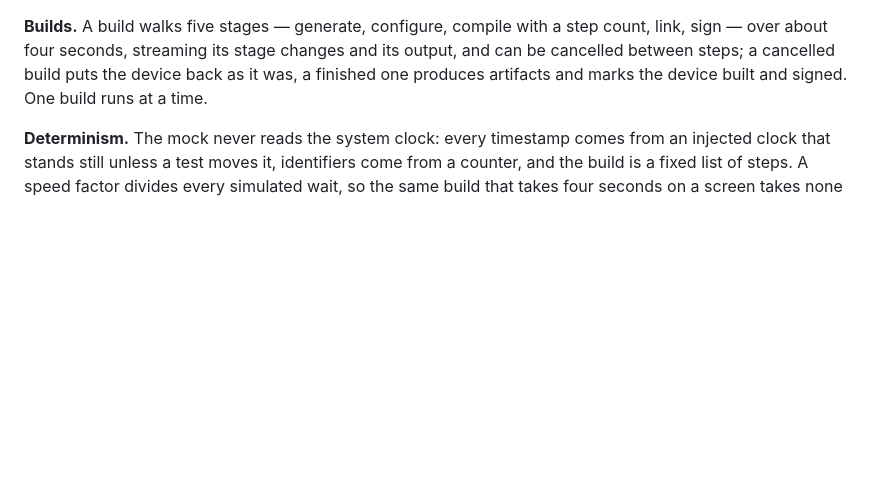
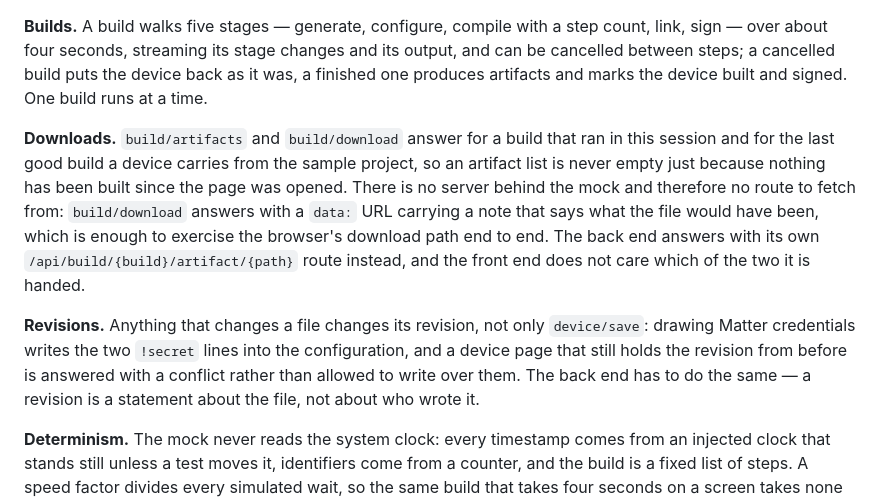
Before and after one commit to MCU-Home/dashboard, a Markdown page: docs/api.md, the part around the change. Drawn GitHub-style; blank space fills up the shorter version.

Commit message:
docs: describe what the mock answers for downloads and revisions
- build/download hands out a data URL because the mock has no server
- artifacts of a last good build are answered without that build having
  run in this session
- a revision is a statement about the file: drawing pairing credentials
  changes it, and the back end has to do the same

Co-authored-by: Claude <noreply@anthropic.com>
Signed-off-by: Stefan Reisinger <dev@stefan-reisinger.at>

```diff
--- a/docs/api.md
+++ b/docs/api.md
@@ -193,6 +193,24 @@ changes and its output, and can be cancelled between steps; a cancelled
 build puts the device back as it was, a finished one produces artifacts
 and marks the device built and signed. One build runs at a time.
 
+**Downloads.** `build/artifacts` and `build/download` answer for a build
+that ran in this session and for the last good build a device carries
+from the sample project, so an artifact list is never empty just because
+nothing has been built since the page was opened. There is no server
+behind the mock and therefore no route to fetch from: `build/download`
+answers with a `data:` URL carrying a note that says what the file would
+have been, which is enough to exercise the browser's download path end to
+end. The back end answers with its own
+`/api/build/{build}/artifact/{path}` route instead, and the front end
+does not care which of the two it is handed.
+
+**Revisions.** Anything that changes a file changes its revision, not
+only `device/save`: drawing Matter credentials writes the two `!secret`
+lines into the configuration, and a device page that still holds the
+revision from before is answered with a conflict rather than allowed to
+write over them. The back end has to do the same — a revision is a
+statement about the file, not about who wrote it.
+
 **Determinism.** The mock never reads the system clock: every timestamp
 comes from an injected clock that stands still unless a test moves it,
 identifiers come from a counter, and the build is a fixed list of steps. A
```
